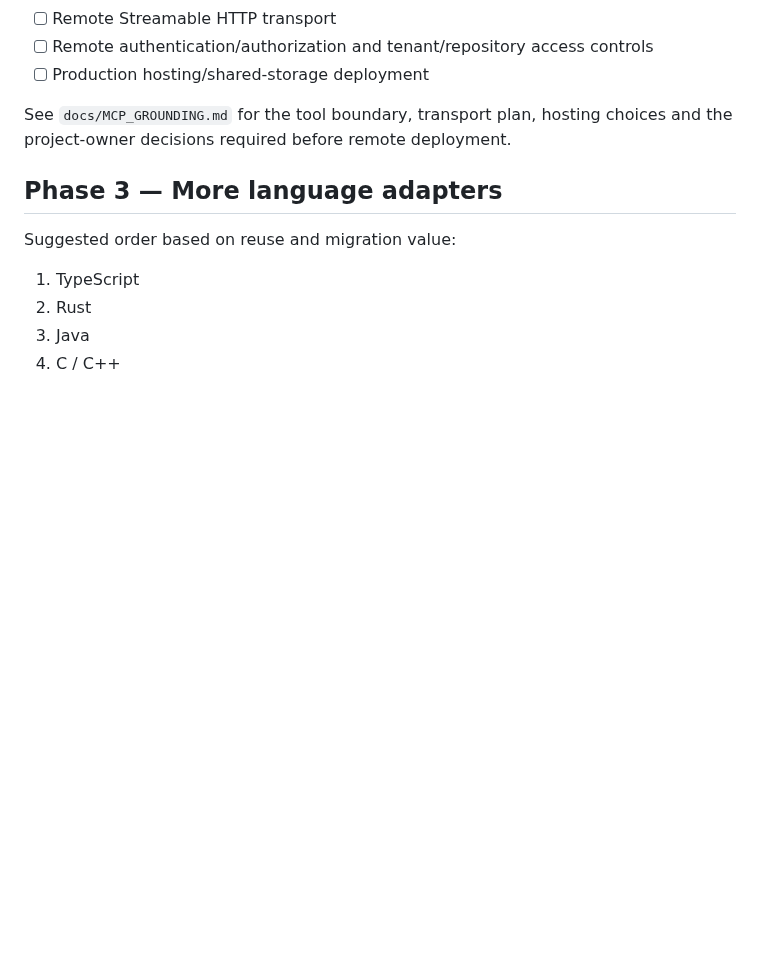
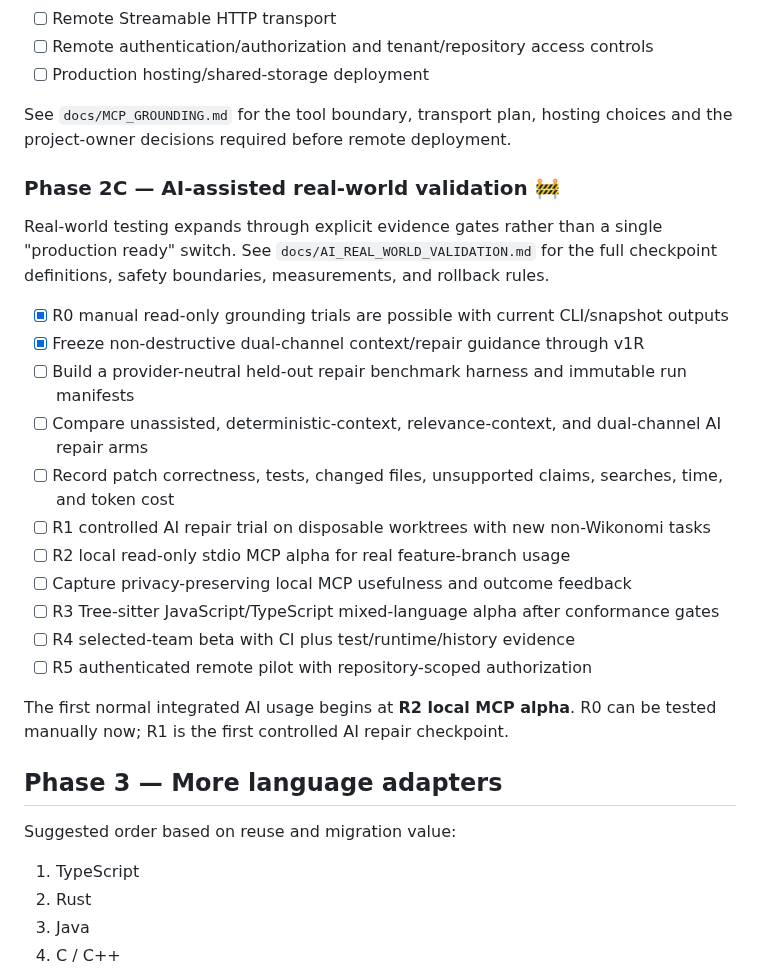
Before and after one commit to Roderick47/FeynMap, a Markdown page: ROADMAP.md, the part around the change. Rendered like a GitHub page; blank space fills up the shorter version.

```diff
--- a/ROADMAP.md
+++ b/ROADMAP.md
@@ -161,6 +161,27 @@ Groundwork has started, but no MCP SDK/transport or remote hosting dependency ha
 
 See `docs/MCP_GROUNDING.md` for the tool boundary, transport plan, hosting choices and the project-owner decisions required before remote deployment.
 
+### Phase 2C — AI-assisted real-world validation 🚧
+
+Real-world testing expands through explicit evidence gates rather than a single
+"production ready" switch. See `docs/AI_REAL_WORLD_VALIDATION.md` for the full
+checkpoint definitions, safety boundaries, measurements, and rollback rules.
+
+- [x] R0 manual read-only grounding trials are possible with current CLI/snapshot outputs
+- [x] Freeze non-destructive dual-channel context/repair guidance through v1R
+- [ ] Build a provider-neutral held-out repair benchmark harness and immutable run manifests
+- [ ] Compare unassisted, deterministic-context, relevance-context, and dual-channel AI repair arms
+- [ ] Record patch correctness, tests, changed files, unsupported claims, searches, time, and token cost
+- [ ] R1 controlled AI repair trial on disposable worktrees with new non-Wikonomi tasks
+- [ ] R2 local read-only stdio MCP alpha for real feature-branch usage
+- [ ] Capture privacy-preserving local MCP usefulness and outcome feedback
+- [ ] R3 Tree-sitter JavaScript/TypeScript mixed-language alpha after conformance gates
+- [ ] R4 selected-team beta with CI plus test/runtime/history evidence
+- [ ] R5 authenticated remote pilot with repository-scoped authorization
+
+The first normal integrated AI usage begins at **R2 local MCP alpha**. R0 can be
+tested manually now; R1 is the first controlled AI repair checkpoint.
+
 ## Phase 3 — More language adapters
 
 Suggested order based on reuse and migration value:
```
Also changed, not shown: README.md (+7 -0 lines), docs/AI_REAL_WORLD_VALIDATION.md (added, +165 -0 lines).
